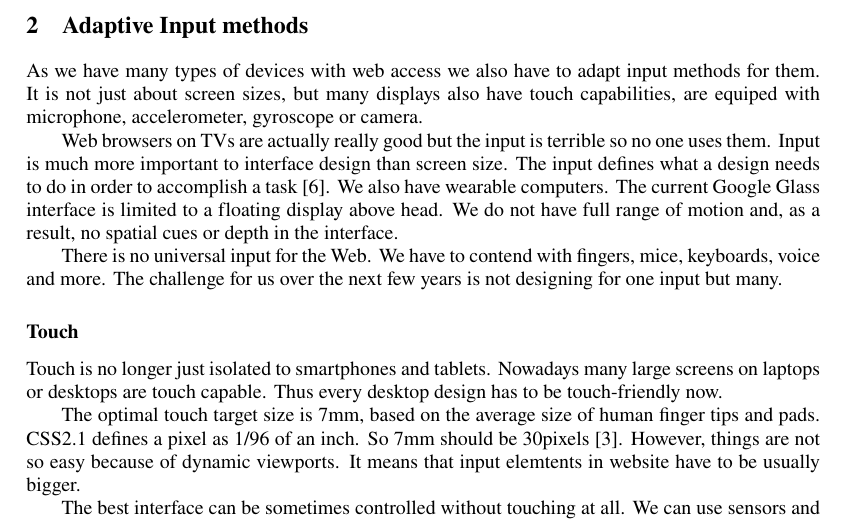
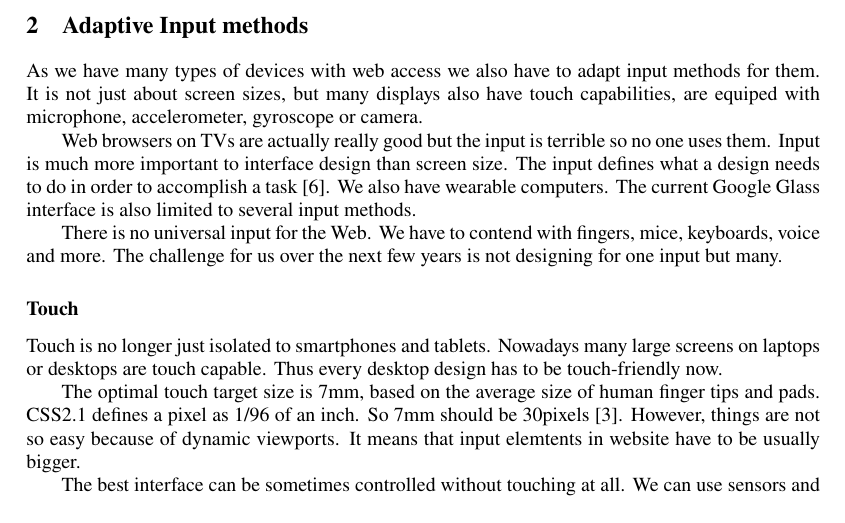
Before and after one commit to janantala/beyond-adaptive-web-design, a LaTeX document (paper/paper.tex): part of page 2 of 7, cut so that both start at the same text. Compiled offline with pdfLaTeX.

Commit message:
refactor: google glass description

```diff
--- a/paper/paper.tex
+++ b/paper/paper.tex
@@ -42,7 +42,7 @@ We consider ``adaptive web design'' as an equal with creating a single Web exper
 
 As we have many types of devices with web access we also have to adapt input methods for them. It is not just about screen sizes, but many displays also have touch capabilities, are equiped with microphone, accelerometer, gyroscope or camera.
 
-Web browsers on TVs are actually really good but the input is terrible so no one uses them. Input is much more important to interface design than screen size. The input defines what a design needs to do in order to accomplish a task~\cite{adaptiveinput}. We also have wearable computers. The current Google Glass interface is limited to a floating display above head. We do not have full range of motion and, as a result, no spatial cues or depth in the interface.
+Web browsers on TVs are actually really good but the input is terrible so no one uses them. Input is much more important to interface design than screen size. The input defines what a design needs to do in order to accomplish a task~\cite{adaptiveinput}. We also have wearable computers. The current Google Glass interface is also limited to several input methods.
 
 There is no universal input for the Web. We have to contend with fingers, mice, keyboards, voice and more. The challenge for us over the next few years is not designing for one input but many.
 
```
Also changed, not shown: review.md (+0 -1 lines), README.md, paper/paper.pdf.
